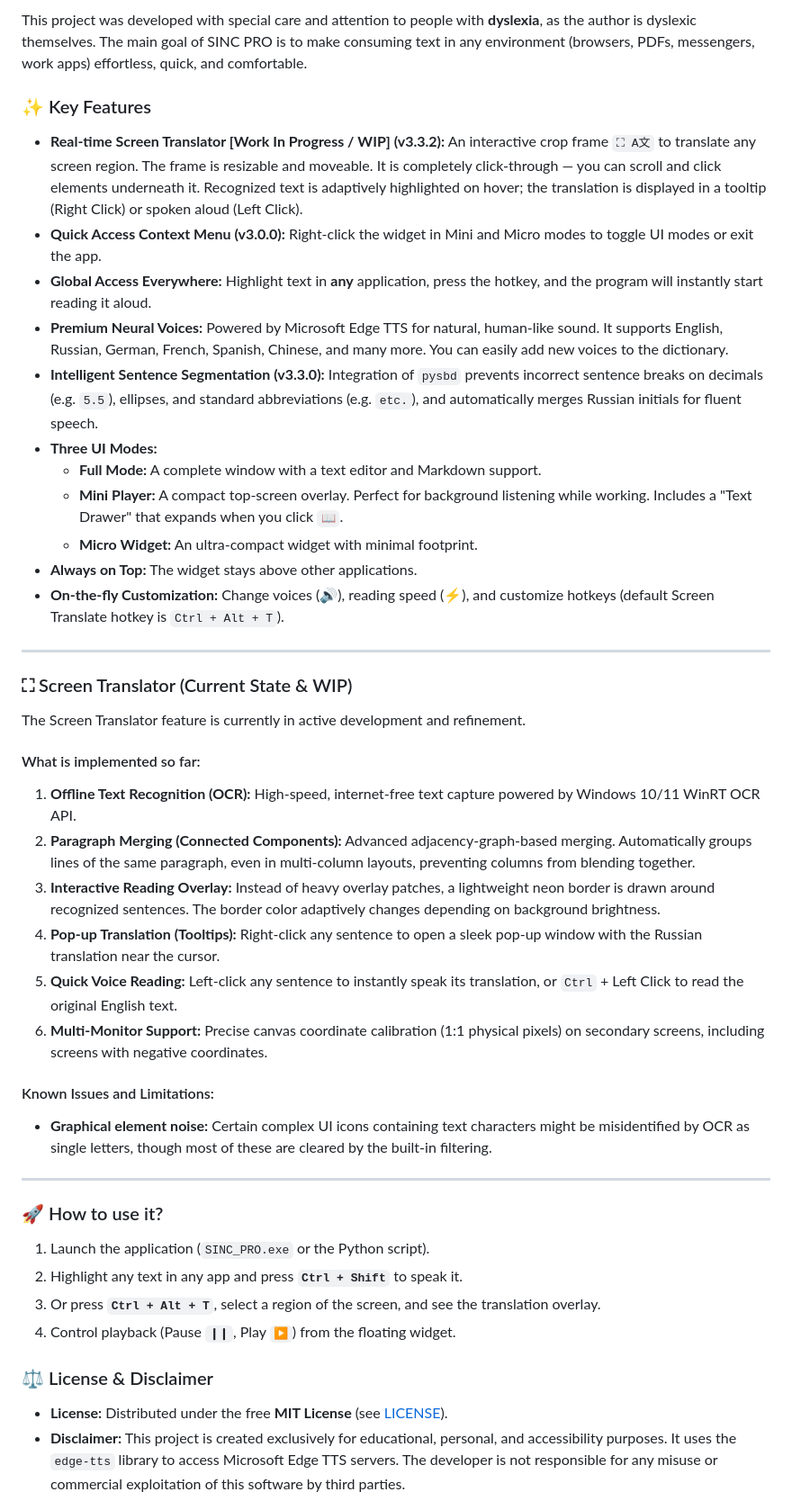
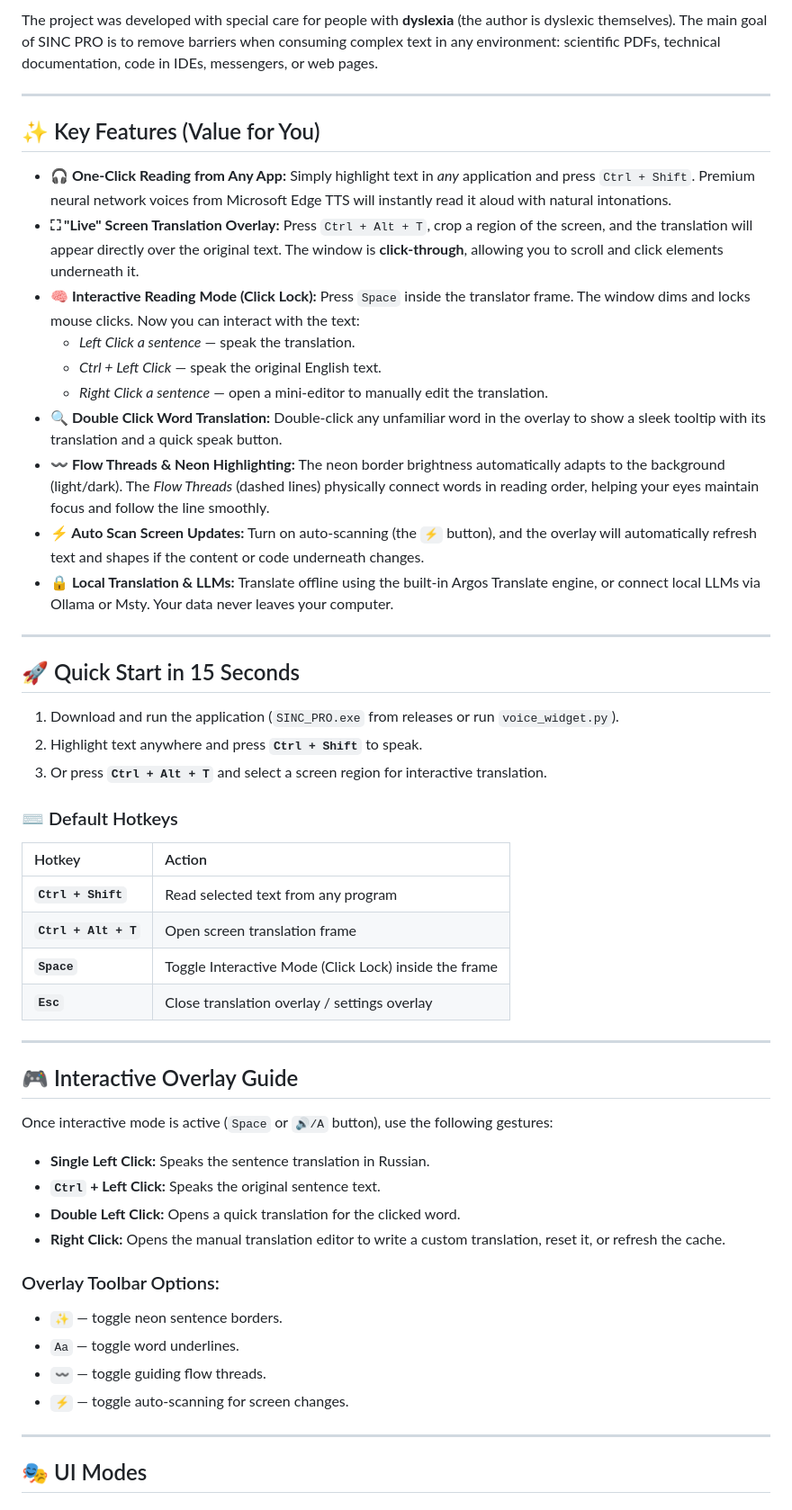
Before and after one commit to WiseYaroslav28/sinc-pro-voice-widget, a Markdown page: README.md, the part around one of its changes. Shown at 90% size. GitHub-like rendering.

Commit message:
docs: обновление README, CHANGELOG и добавление стандартов документирования

```diff
--- a/README.md
+++ b/README.md
@@ -62,46 +103,63 @@
 
-This project was developed with special care and attention to people with **dyslexia**, as the author is dyslexic themselves. The main goal of SINC PRO is to make consuming text in any environment (browsers, PDFs, messengers, work apps) effortless, quick, and comfortable.
-
-### ✨ Key Features
-
-*   **Real-time Screen Translator [Work In Progress / WIP] (v3.3.2):** An interactive crop frame `⛶ A文` to translate any screen region. The frame is resizable and moveable. It is completely click-through — you can scroll and click elements underneath it. Recognized text is adaptively highlighted on hover; the translation is displayed in a tooltip (Right Click) or spoken aloud (Left Click).
-*   **Quick Access Context Menu (v3.0.0):** Right-click the widget in Mini and Micro modes to toggle UI modes or exit the app.
-*   **Global Access Everywhere:** Highlight text in **any** application, press the hotkey, and the program will instantly start reading it aloud.
-*   **Premium Neural Voices:** Powered by Microsoft Edge TTS for natural, human-like sound. It supports English, Russian, German, French, Spanish, Chinese, and many more. You can easily add new voices to the dictionary.
-*   **Intelligent Sentence Segmentation (v3.3.0):** Integration of `pysbd` prevents incorrect sentence breaks on decimals (e.g. `5.5`), ellipses, and standard abbreviations (e.g. `etc.`), and automatically merges Russian initials for fluent speech.
-*   **Three UI Modes:**
-    *   **Full Mode:** A complete window with a text editor and Markdown support.
-    *   **Mini Player:** A compact top-screen overlay. Perfect for background listening while working. Includes a "Text Drawer" that expands when you click `📖`.
-    *   **Micro Widget:** An ultra-compact widget with minimal footprint.
-*   **Always on Top:** The widget stays above other applications.
-*   **On-the-fly Customization:** Change voices (🔊), reading speed (⚡), and customize hotkeys (default Screen Translate hotkey is `Ctrl + Alt + T`).
+The project was developed with special care for people with **dyslexia** (the author is dyslexic themselves). The main goal of SINC PRO is to remove barriers when consuming complex text in any environment: scientific PDFs, technical documentation, code in IDEs, messengers, or web pages.
 
 ---
 
-### ⛶ Screen Translator (Current State & WIP)
+## ✨ Key Features (Value for You)
 
-The Screen Translator feature is currently in active development and refinement.
-
-#### What is implemented so far:
-1.  **Offline Text Recognition (OCR):** High-speed, internet-free text capture powered by Windows 10/11 WinRT OCR API.
-2.  **Paragraph Merging (Connected Components):** Advanced adjacency-graph-based merging. Automatically groups lines of the same paragraph, even in multi-column layouts, preventing columns from blending together.
-3.  **Interactive Reading Overlay:** Instead of heavy overlay patches, a lightweight neon border is drawn around recognized sentences. The border color adaptively changes depending on background brightness.
-4.  **Pop-up Translation (Tooltips):** Right-click any sentence to open a sleek pop-up window with the Russian translation near the cursor.
-5.  **Quick Voice Reading:** Left-click any sentence to instantly speak its translation, or `Ctrl` + Left Click to read the original English text.
-6.  **Multi-Monitor Support:** Precise canvas coordinate calibration (1:1 physical pixels) on secondary screens, including screens with negative coordinates.
-
-#### Known Issues and Limitations:
-*   **Graphical element noise:** Certain complex UI icons containing text characters might be misidentified by OCR as single letters, though most of these are cleared by the built-in filtering.
+*   **🎧 One-Click Reading from Any App:**
+    Simply highlight text in *any* application and press `Ctrl + Shift`. Premium neural network voices from Microsoft Edge TTS will instantly read it aloud with natural intonations.
+*   **⛶ "Live" Screen Translation Overlay:**
+    Press `Ctrl + Alt + T`, crop a region of the screen, and the translation will appear directly over the original text. The window is **click-through**, allowing you to scroll and click elements underneath it.
+*   **🧠 Interactive Reading Mode (Click Lock):**
+    Press `Space` inside the translator frame. The window dims and locks mouse clicks. Now you can interact with the text:
+    *   *Left Click a sentence* — speak the translation.
+    *   *Ctrl + Left Click* — speak the original English text.
+    *   *Right Click a sentence* — open a mini-editor to manually edit the translation.
+*   **🔍 Double Click Word Translation:**
+    Double-click any unfamiliar word in the overlay to show a sleek tooltip with its translation and a quick speak button.
+*   **〰 Flow Threads & Neon Highlighting:**
+    The neon border brightness automatically adapts to the background (light/dark). The *Flow Threads* (dashed lines) physically connect words in reading order, helping your eyes maintain focus and follow the line smoothly.
+*   **⚡ Auto Scan Screen Updates:**
+    Turn on auto-scanning (the `⚡` button), and the overlay will automatically refresh text and shapes if the content or code underneath changes.
+*   **🔒 Local Translation & LLMs:**
+    Translate offline using the built-in Argos Translate engine, or connect local LLMs via Ollama or Msty. Your data never leaves your computer.
 
 ---
 
-### 🚀 How to use it?
+## 🚀 Quick Start in 15 Seconds
 
-1. Launch the application (`SINC_PRO.exe` or the Python script).
-2. Highlight any text in any app and press **`Ctrl + Shift`** to speak it.
-3. Or press **`Ctrl + Alt + T`**, select a region of the screen, and see the translation overlay.
-4. Control playback (Pause `❙❙`, Play `▶`) from the floating widget.
+1.  Download and run the application (`SINC_PRO.exe` from releases or run `voice_widget.py`).
+2.  Highlight text anywhere and press **`Ctrl + Shift`** to speak.
+3.  Or press **`Ctrl + Alt + T`** and select a screen region for interactive translation.
 
-### ⚖️ License & Disclaimer
-*   **License:** Distributed under the free **MIT License** (see [LICENSE](file:///c:/Antigravity%20projects/voice-server/LICENSE)).
-*   **Disclaimer:** This project is created exclusively for educational, personal, and accessibility purposes. It uses the `edge-tts` library to access Microsoft Edge TTS servers. The developer is not responsible for any misuse or commercial exploitation of this software by third parties.
+### ⌨️ Default Hotkeys
+
+| Hotkey | Action |
+| :--- | :--- |
+| **`Ctrl + Shift`** | Read selected text from any program |
+| **`Ctrl + Alt + T`** | Open screen translation frame |
+| **`Space`** | Toggle Interactive Mode (Click Lock) inside the frame |
+| **`Esc`** | Close translation overlay / settings overlay |
+
+---
+
+## 🎮 Interactive Overlay Guide
+
+Once interactive mode is active (`Space` or `🔊/A` button), use the following gestures:
+
+*   **Single Left Click:** Speaks the sentence translation in Russian.
+*   **`Ctrl` + Left Click:** Speaks the original sentence text.
+*   **Double Left Click:** Opens a quick translation for the clicked word.
+*   **Right Click:** Opens the manual translation editor to write a custom translation, reset it, or refresh the cache.
+
+### Overlay Toolbar Options:
+*   `✨` — toggle neon sentence borders.
+*   `Aa` — toggle word underlines.
+*   `〰` — toggle guiding flow threads.
+*   `⚡` — toggle auto-scanning for screen changes.
+
+---
+
+## 🎭 UI Modes
+
```
Also changed, not shown: other parts of README.md (+105 -40 lines), CHANGELOG.md (+6 -1 lines), 1 other file.
